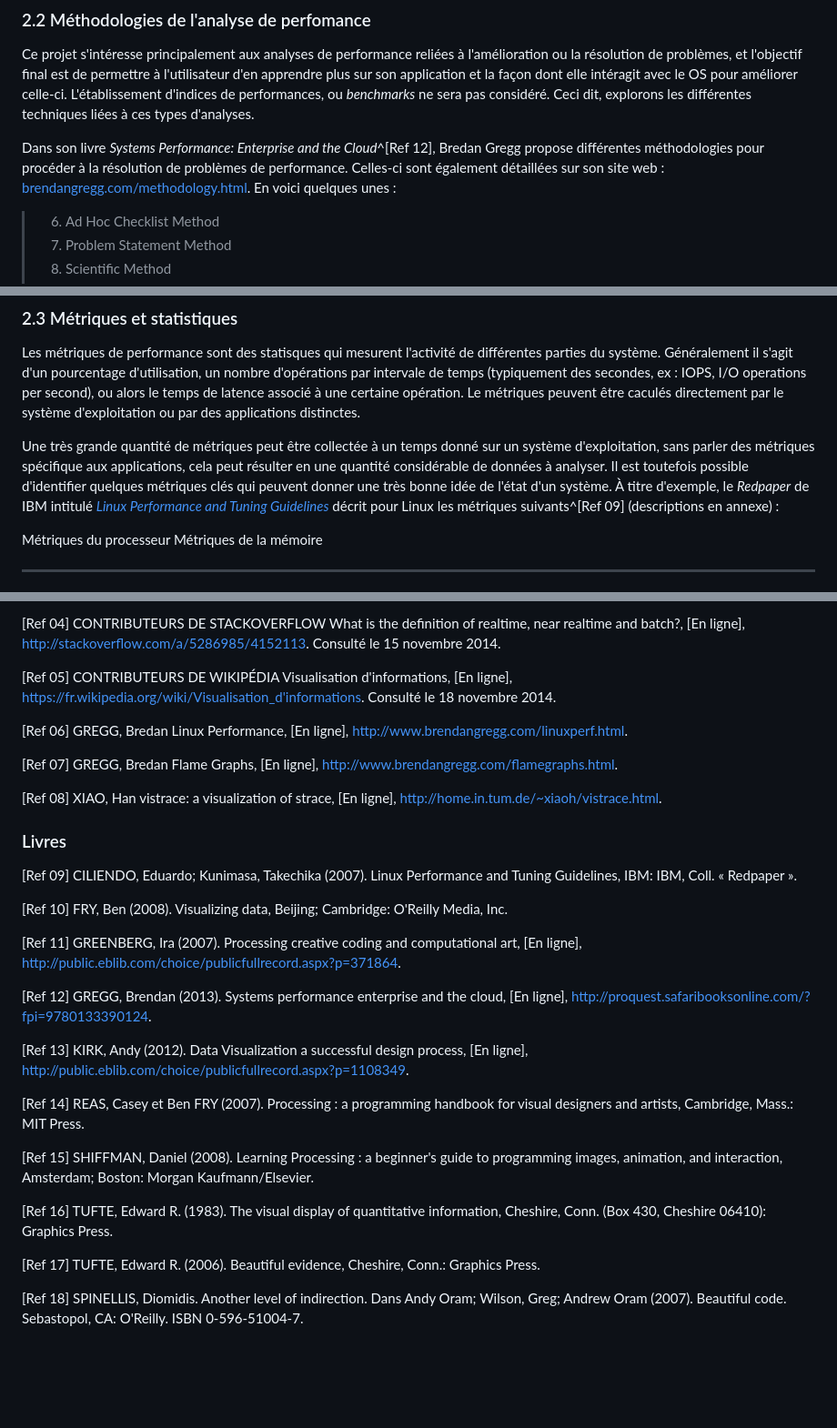
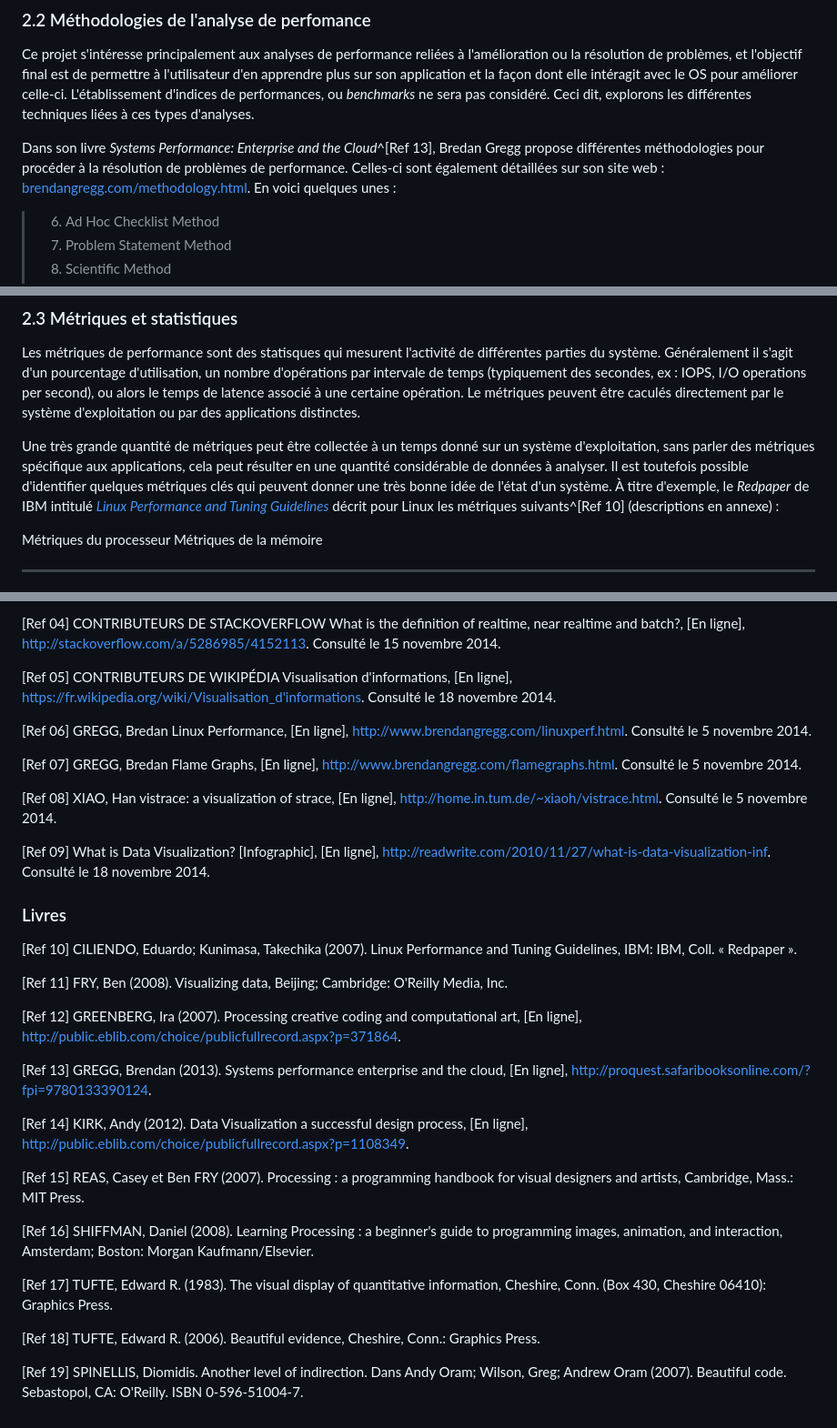
Before and after one commit to francisbonneau/lscv-doc, a Markdown page: Rapport.md, 3 parts joined by grey strips. Shown: that part at 91% size. Rendered like a GitHub page; blank space fills up the shorter version.

```diff
--- a/Rapport.md
+++ b/Rapport.md
@@ -90,7 +90,7 @@ Toutefois, lorsque l'objectif est d'améliorer la performance d'une application
 
 Ce projet s'intéresse principalement aux analyses de performance reliées à l'amélioration ou la résolution de problèmes, et l'objectif final est de permettre à l'utilisateur d'en apprendre plus sur son application et la façon dont elle intéragit avec le OS pour améliorer celle-ci. L'établissement d'indices de performances, ou *benchmarks* ne sera pas considéré. Ceci dit, explorons les différentes techniques liées à ces types d'analyses.
 
-Dans son livre *Systems Performance: Enterprise and the Cloud*^[Ref 12], Bredan Gregg propose différentes méthodologies pour procéder à la résolution de problèmes de performance. Celles-ci sont également détaillées sur son site web : [brendangregg.com/methodology.html](http://www.brendangregg.com/methodology.html). En voici quelques unes :
+Dans son livre *Systems Performance: Enterprise and the Cloud*^[Ref 13], Bredan Gregg propose différentes méthodologies pour procéder à la résolution de problèmes de performance. Celles-ci sont également détaillées sur son site web : [brendangregg.com/methodology.html](http://www.brendangregg.com/methodology.html). En voici quelques unes :
 
 > 6. Ad Hoc Checklist Method
 > 7. Problem Statement Method
@@ -114,7 +114,7 @@ En effet, la solution proposée devrait permettre à un utilisateur de voir une
 
 Les métriques de performance sont des statisques qui mesurent l'activité de différentes parties du système. Généralement il s'agit d'un pourcentage d'utilisation, un nombre d'opérations par intervale de temps (typiquement des secondes, ex : IOPS, I/O operations per second), ou alors le temps de latence associé à une certaine opération. Le métriques peuvent être caculés directement par le système d'exploitation ou par des applications distinctes.
 
-Une très grande quantité de métriques peut être collectée à un temps donné sur un système d'exploitation, sans parler des métriques spécifique aux applications, cela peut résulter en une quantité considérable de données à analyser. Il est toutefois possible d'identifier quelques métriques clés qui peuvent donner une très bonne idée de l'état d'un système. À titre d'exemple, le *Redpaper* de IBM intitulé [*Linux Performance and Tuning Guidelines*](http://www.redbooks.ibm.com/redpapers/pdfs/redp4285.pdf) décrit pour Linux les métriques suivants^[Ref 09] (descriptions en annexe) :
+Une très grande quantité de métriques peut être collectée à un temps donné sur un système d'exploitation, sans parler des métriques spécifique aux applications, cela peut résulter en une quantité considérable de données à analyser. Il est toutefois possible d'identifier quelques métriques clés qui peuvent donner une très bonne idée de l'état d'un système. À titre d'exemple, le *Redpaper* de IBM intitulé [*Linux Performance and Tuning Guidelines*](http://www.redbooks.ibm.com/redpapers/pdfs/redp4285.pdf) décrit pour Linux les métriques suivants^[Ref 10] (descriptions en annexe) :
 
 Métriques du processeur                                     Métriques de la mémoire
 --------------------------                                  --------------------------
@@ -510,31 +512,32 @@ Définitions tirées du Redpaper d'IBM [Linux Performance and Tuning Guidelines]
 
 [Ref 05] CONTRIBUTEURS DE WIKIPÉDIA Visualisation d'informations, [En ligne], https://fr.wikipedia.org/wiki/Visualisation_d'informations. Consulté le 18 novembre 2014.
 
-[Ref 06] GREGG, Bredan Linux Performance, [En ligne], http://www.brendangregg.com/linuxperf.html.
+[Ref 06] GREGG, Bredan Linux Performance, [En ligne], http://www.brendangregg.com/linuxperf.html. Consulté le 5 novembre 2014.
 
-[Ref 07] GREGG, Bredan Flame Graphs, [En ligne], http://www.brendangregg.com/flamegraphs.html.
+[Ref 07] GREGG, Bredan Flame Graphs, [En ligne], http://www.brendangregg.com/flamegraphs.html. Consulté le 5 novembre 2014.
 
-[Ref 08] XIAO, Han vistrace: a visualization of strace, [En ligne], http://home.in.tum.de/~xiaoh/vistrace.html.
+[Ref 08] XIAO, Han vistrace: a visualization of strace, [En ligne], http://home.in.tum.de/~xiaoh/vistrace.html. Consulté le 5 novembre 2014.
 
+[Ref 09] What is Data Visualization? [Infographic], [En ligne], http://readwrite.com/2010/11/27/what-is-data-visualization-inf. Consulté le 18 novembre 2014.
 
 ### Livres
 
-[Ref 09] CILIENDO, Eduardo; Kunimasa, Takechika (2007). Linux Performance and Tuning Guidelines, IBM: IBM, Coll. « Redpaper ».
+[Ref 10] CILIENDO, Eduardo; Kunimasa, Takechika (2007). Linux Performance and Tuning Guidelines, IBM: IBM, Coll. « Redpaper ».
 
-[Ref 10] FRY, Ben (2008). Visualizing data, Beijing; Cambridge: O'Reilly Media, Inc.
+[Ref 11] FRY, Ben (2008). Visualizing data, Beijing; Cambridge: O'Reilly Media, Inc.
 
-[Ref 11] GREENBERG, Ira (2007). Processing creative coding and computational art, [En ligne], http://public.eblib.com/choice/publicfullrecord.aspx?p=371864.
+[Ref 12] GREENBERG, Ira (2007). Processing creative coding and computational art, [En ligne], http://public.eblib.com/choice/publicfullrecord.aspx?p=371864.
 
-[Ref 12] GREGG, Brendan (2013). Systems performance enterprise and the cloud, [En ligne], http://proquest.safaribooksonline.com/?fpi=9780133390124.
+[Ref 13] GREGG, Brendan (2013). Systems performance enterprise and the cloud, [En ligne], http://proquest.safaribooksonline.com/?fpi=9780133390124.
 
-[Ref 13] KIRK, Andy (2012). Data Visualization a successful design process, [En ligne], http://public.eblib.com/choice/publicfullrecord.aspx?p=1108349.
+[Ref 14] KIRK, Andy (2012). Data Visualization a successful design process, [En ligne], http://public.eblib.com/choice/publicfullrecord.aspx?p=1108349.
 
-[Ref 14] REAS, Casey et Ben FRY (2007). Processing : a programming handbook for visual designers and artists, Cambridge, Mass.: MIT Press.
+[Ref 15] REAS, Casey et Ben FRY (2007). Processing : a programming handbook for visual designers and artists, Cambridge, Mass.: MIT Press.
 
-[Ref 15] SHIFFMAN, Daniel (2008). Learning Processing : a beginner's guide to programming images, animation, and interaction, Amsterdam; Boston: Morgan Kaufmann/Elsevier.
+[Ref 16] SHIFFMAN, Daniel (2008). Learning Processing : a beginner's guide to programming images, animation, and interaction, Amsterdam; Boston: Morgan Kaufmann/Elsevier.
 
-[Ref 16] TUFTE, Edward R. (1983). The visual display of quantitative information, Cheshire, Conn. (Box 430, Cheshire 06410): Graphics Press.
+[Ref 17] TUFTE, Edward R. (1983). The visual display of quantitative information, Cheshire, Conn. (Box 430, Cheshire 06410): Graphics Press.
 
-[Ref 17] TUFTE, Edward R. (2006). Beautiful evidence, Cheshire, Conn.: Graphics Press.
+[Ref 18] TUFTE, Edward R. (2006). Beautiful evidence, Cheshire, Conn.: Graphics Press.
 
-[Ref 18] SPINELLIS, Diomidis. Another level of indirection. Dans Andy Oram; Wilson, Greg; Andrew Oram (2007). Beautiful code. Sebastopol, CA: O'Reilly. ISBN 0-596-51004-7.
+[Ref 19] SPINELLIS, Diomidis. Another level of indirection. Dans Andy Oram; Wilson, Greg; Andrew Oram (2007). Beautiful code. Sebastopol, CA: O'Reilly. ISBN 0-596-51004-7.
```
Also changed, not shown: other parts of Rapport.md (+40 -38 lines), figures/data_visualization.jpg (added), 1 other file.
